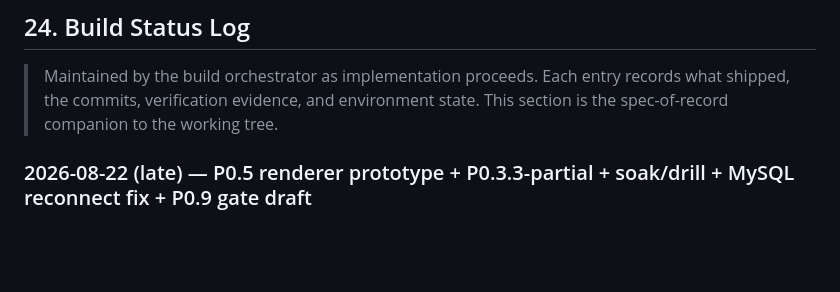
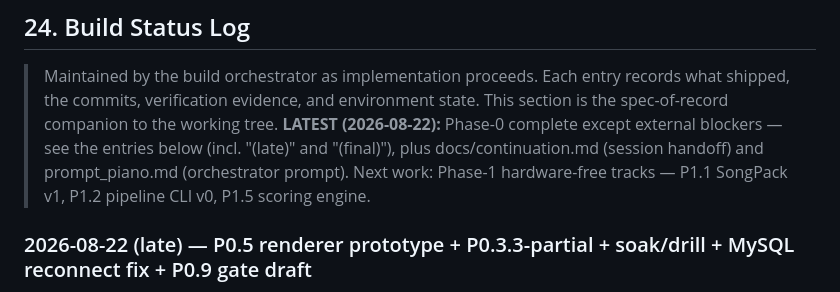
Before and after one commit to detain/piano-master, a Markdown page: plan_piano.md, the part around the change. Drawn GitHub-style; blank space fills up the shorter version.

Commit message:
docs: rewrite orchestrator prompt + continuation handoff for Phase-1 hardware-free tracks

```diff
--- a/plan_piano.md
+++ b/plan_piano.md
@@ -2659,6 +2659,7 @@ real reason the educator is the first hire, not the last.
 ## 24. Build Status Log
 
 > Maintained by the build orchestrator as implementation proceeds. Each entry records what shipped, the commits, verification evidence, and environment state. This section is the spec-of-record companion to the working tree.
+> **LATEST (2026-08-22):** Phase-0 complete except external blockers — see the entries below (incl. "(late)" and "(final)"), plus docs/continuation.md (session handoff) and prompt_piano.md (orchestrator prompt). Next work: Phase-1 hardware-free tracks — P1.1 SongPack v1, P1.2 pipeline CLI v0, P1.5 scoring engine.
 
 ### 2026-08-22 (late) — P0.5 renderer prototype + P0.3.3-partial + soak/drill + MySQL reconnect fix + P0.9 gate draft
 **Commits:** `15af47f` + `d23985b` (P0.5) → `b7b44c8` + `e2ad357` + `7ac461b` (P0.3.3-partial) → `49c143b` (soak/drill results) → `840d566` + `47c92a0` (P0.9 gate draft + revision) → `43ee9a1` (MySQL reconnect fix).
```
Also changed, not shown: docs/continuation.md (added, +101 -0 lines), prompt_piano.md (+70 -40 lines).
